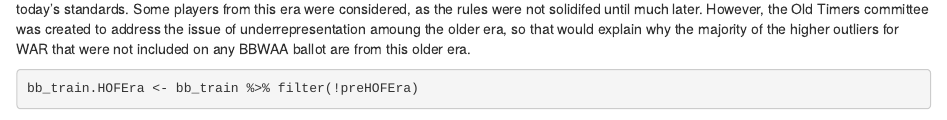
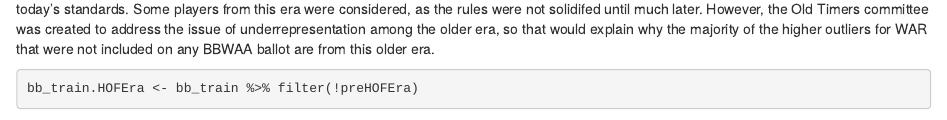
Before and after one commit to jbandow28/Stats-Thesis, an R Markdown document (Stats-Thesis2.Rmd): the page in a window 1100 px wide, from 2940 px down. Rendered offline with R 4.5, knitr and Pandoc, with nearby package versions; some code elsewhere in the file could not run offline.

Commit message:
weekly update

````diff
--- a/Stats-Thesis2.Rmd
+++ b/Stats-Thesis2.Rmd
@@ -63,7 +63,7 @@ WAR seems to generally be a good indicator of Hall of Fame status, but there is
 ggplot(bb_train, aes(rWAR, onBallot, color = preHOFEra)) + geom_jitter() + theme_bw() + labs(title = "WAR by Appearance on BBWAA Ballot", x = "WAR", y = "On the BBWAA Ballot", color = "Retired Before 1922") + scale_color_manual(values = c("blue", "red"))
 ```
 
-The blue points represent players that retired before the 1922 season. These players would be ineligible for the first HOF ballot in 1936 under today's standards. Some players from this era were considered, as the rules were not solidifed until much later. However, the Old Timers committee was created to address the issue of underrepresentation amoung the older era, so that would explain why the majority of the higher outliers for WAR that were not included on any BBWAA ballot are from this older era.
+The blue points represent players that retired before the 1922 season. These players would be ineligible for the first HOF ballot in 1936 under today's standards. Some players from this era were considered, as the rules were not solidifed until much later. However, the Old Timers committee was created to address the issue of underrepresentation among the older era, so that would explain why the majority of the higher outliers for WAR that were not included on any BBWAA ballot are from this older era.
 
 ```{r Plot 4}
 bb_train.HOFEra <- bb_train %>% filter(!preHOFEra)
````
